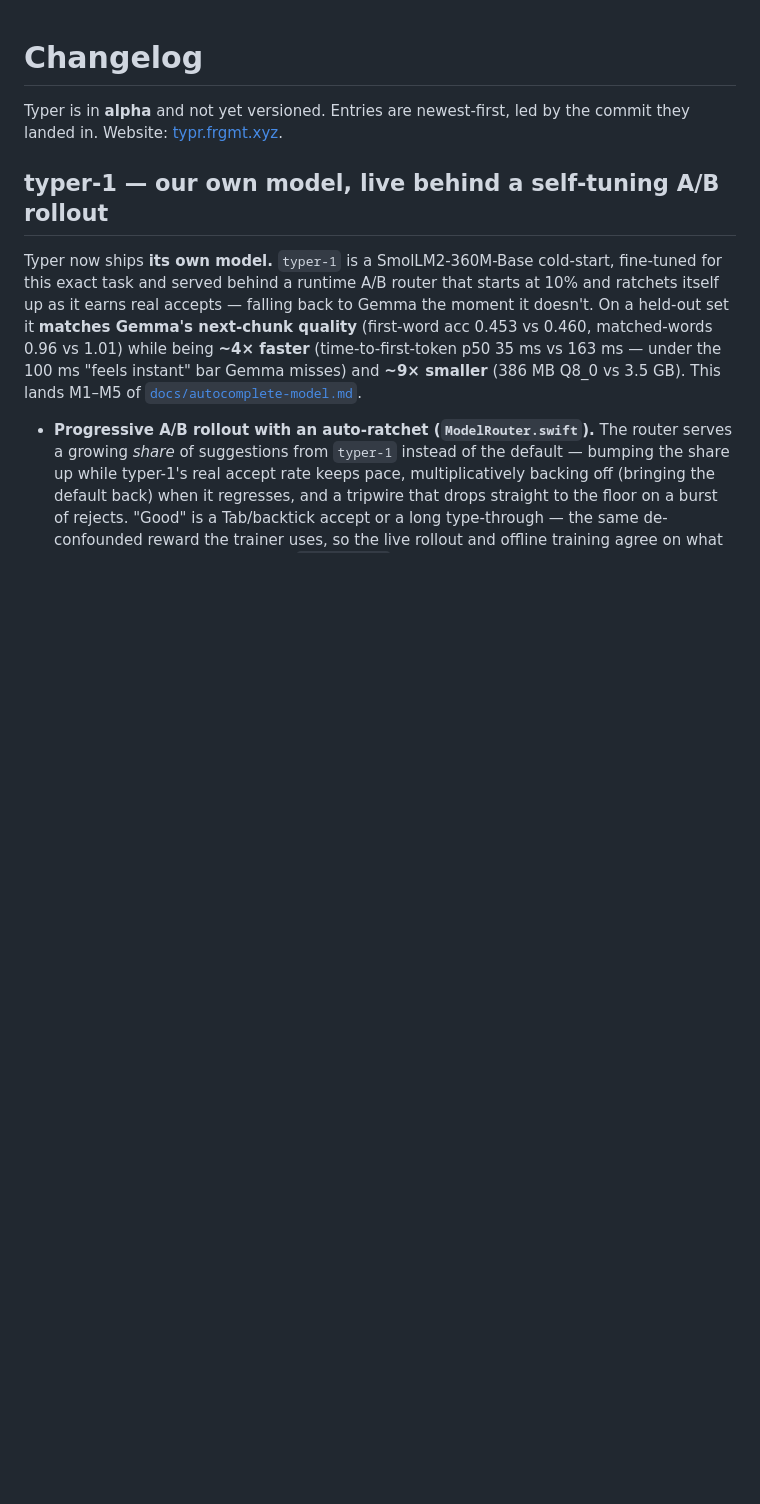
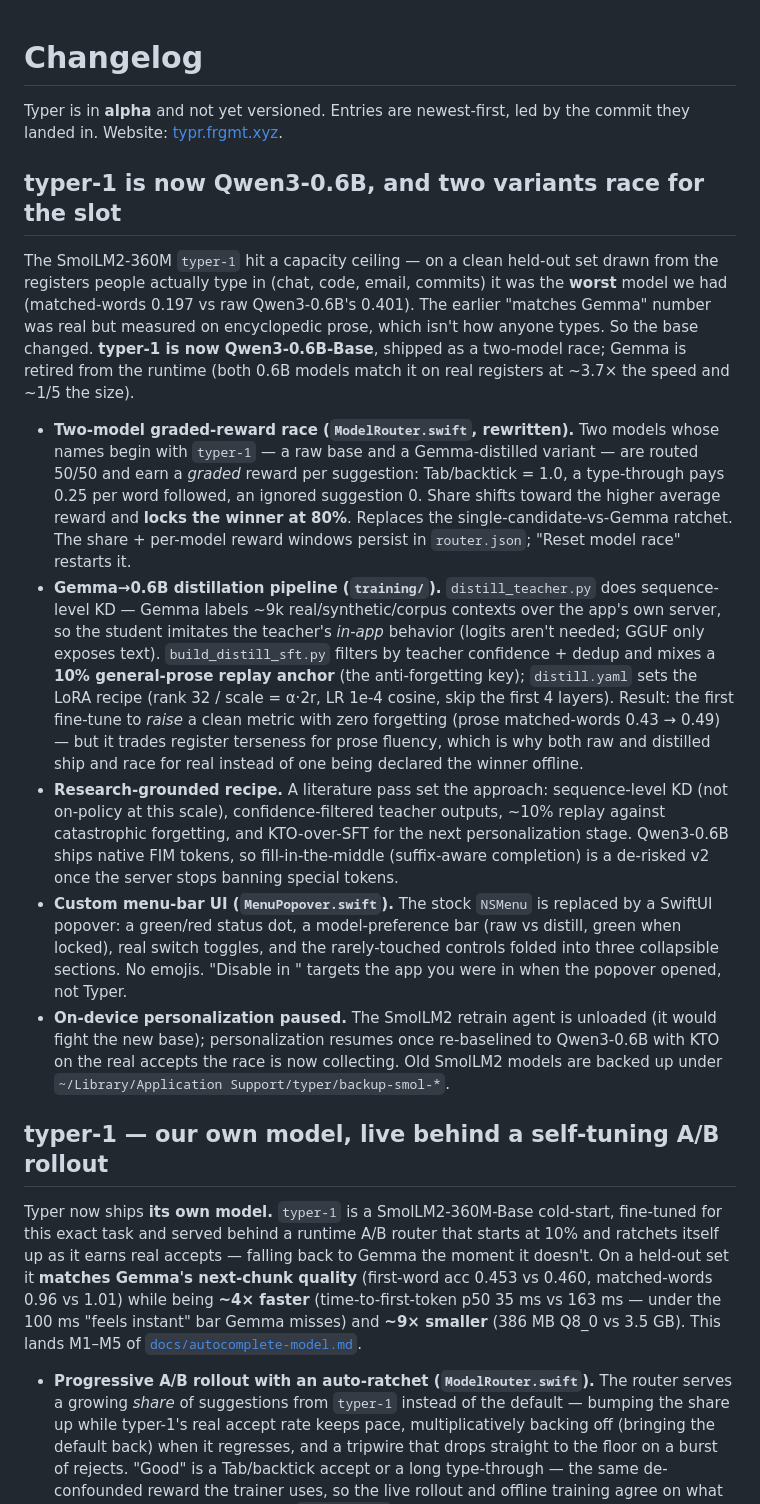
Before and after one commit to Tintin0/typer, a Markdown page: CHANGELOG.md, the part around the change. GitHub-like rendering; blank space fills up the shorter version.

Commit message:
changelog + announcement: Qwen3-0.6B switch, two-model race, distillation, custom UI

```diff
--- a/CHANGELOG.md
+++ b/CHANGELOG.md
@@ -2,6 +2,44 @@
 
 Typer is in **alpha** and not yet versioned. Entries are newest-first, led by the
 commit they landed in. Website: [typr.frgmt.xyz](https://typr.frgmt.xyz).
+
+## typer-1 is now Qwen3-0.6B, and two variants race for the slot
+
+The SmolLM2-360M `typer-1` hit a capacity ceiling — on a clean held-out set drawn from the
+registers people actually type in (chat, code, email, commits) it was the **worst** model we
+had (matched-words 0.197 vs raw Qwen3-0.6B's 0.401). The earlier "matches Gemma" number was
+real but measured on encyclopedic prose, which isn't how anyone types. So the base changed.
+**typer-1 is now Qwen3-0.6B-Base**, shipped as a two-model race; Gemma is retired from the
+runtime (both 0.6B models match it on real registers at ~3.7× the speed and ~1/5 the size).
+
+- **Two-model graded-reward race (`ModelRouter.swift`, rewritten).** Two models whose names
+  begin with `typer-1` — a raw base and a Gemma-distilled variant — are routed 50/50 and earn
+  a *graded* reward per suggestion: Tab/backtick = 1.0, a type-through pays 0.25 per word
+  followed, an ignored suggestion 0. Share shifts toward the higher average reward and **locks
+  the winner at 80%**. Replaces the single-candidate-vs-Gemma ratchet. The share + per-model
+  reward windows persist in `router.json`; "Reset model race" restarts it.
+- **Gemma→0.6B distillation pipeline (`training/`).** `distill_teacher.py` does sequence-level
+  KD — Gemma labels ~9k real/synthetic/corpus contexts over the app's own server, so the
+  student imitates the teacher's *in-app* behavior (logits aren't needed; GGUF only exposes
+  text). `build_distill_sft.py` filters by teacher confidence + dedup and mixes a **10%
+  general-prose replay anchor** (the anti-forgetting key); `distill.yaml` sets the LoRA recipe
+  (rank 32 / scale = α·2r, LR 1e-4 cosine, skip the first 4 layers). Result: the first
+  fine-tune to *raise* a clean metric with zero forgetting (prose matched-words 0.43 → 0.49) —
+  but it trades register terseness for prose fluency, which is why both raw and distilled ship
+  and race for real instead of one being declared the winner offline.
+- **Research-grounded recipe.** A literature pass set the approach: sequence-level KD (not
+  on-policy at this scale), confidence-filtered teacher outputs, ~10% replay against
+  catastrophic forgetting, and KTO-over-SFT for the next personalization stage. Qwen3-0.6B
+  ships native FIM tokens, so fill-in-the-middle (suffix-aware completion) is a de-risked v2
+  once the server stops banning special tokens.
+- **Custom menu-bar UI (`MenuPopover.swift`).** The stock `NSMenu` is replaced by a SwiftUI
+  popover: a green/red status dot, a model-preference bar (raw vs distill, green when locked),
+  real switch toggles, and the rarely-touched controls folded into three collapsible sections.
+  No emojis. "Disable in <app>" targets the app you were in when the popover opened, not Typer.
+- **On-device personalization paused.** The SmolLM2 retrain agent is unloaded (it would fight
+  the new base); personalization resumes once re-baselined to Qwen3-0.6B with KTO on the real
+  accepts the race is now collecting. Old SmolLM2 models are backed up under
+  `~/Library/Application Support/typer/backup-smol-*`.
 
 ## typer-1 — our own model, live behind a self-tuning A/B rollout
 
```
Also changed, not shown: ANNOUNCEMENTS.md (+12 -0 lines).
